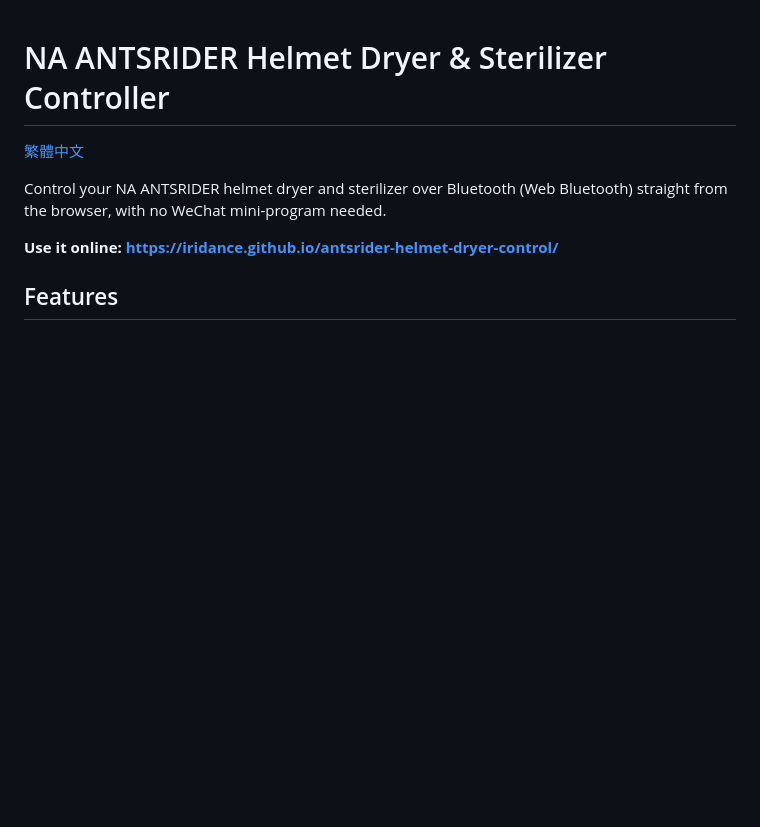
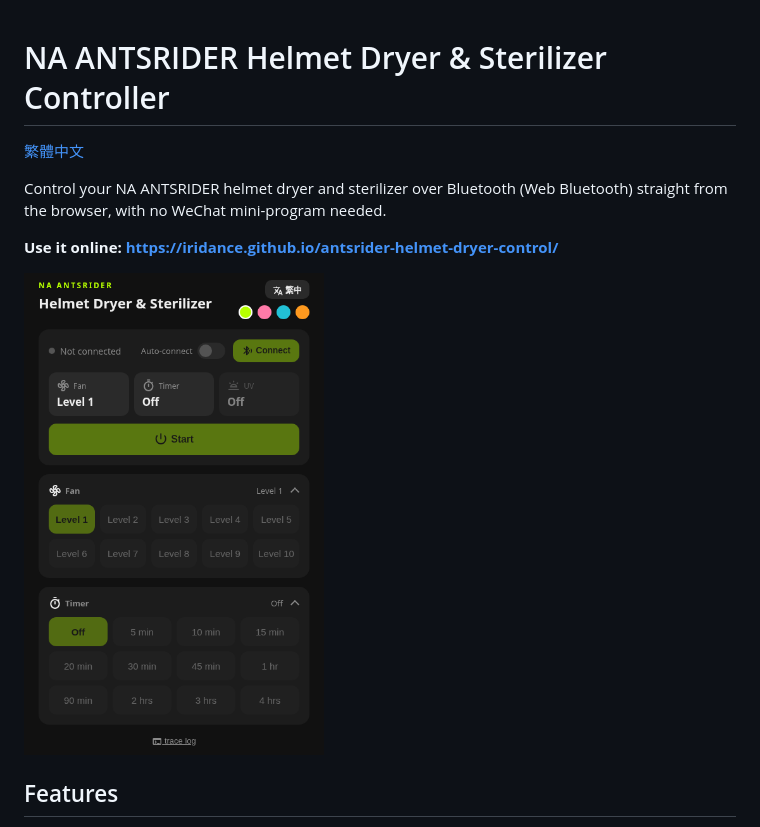
Before and after one commit to iridance/antsrider-helmet-dryer-control, a Markdown page: README.en.md, the part around the change. GitHub-like rendering; pictures changed too: docs/screenshot-en.png (added); blank space fills up the shorter version.

```diff
--- a/README.en.md
+++ b/README.en.md
@@ -5,6 +5,8 @@
 Control your NA ANTSRIDER helmet dryer and sterilizer over Bluetooth (Web Bluetooth) straight from the browser, with no WeChat mini-program needed.
 
 **Use it online: <https://iridance.github.io/antsrider-helmet-dryer-control/>**
+
+<img src="docs/screenshot-en.png" alt="Screenshot" width="300">
 
 ## Features
 
```
Also changed, not shown: README.md (+2 -0 lines), docs/screenshot-zh.png (added).
